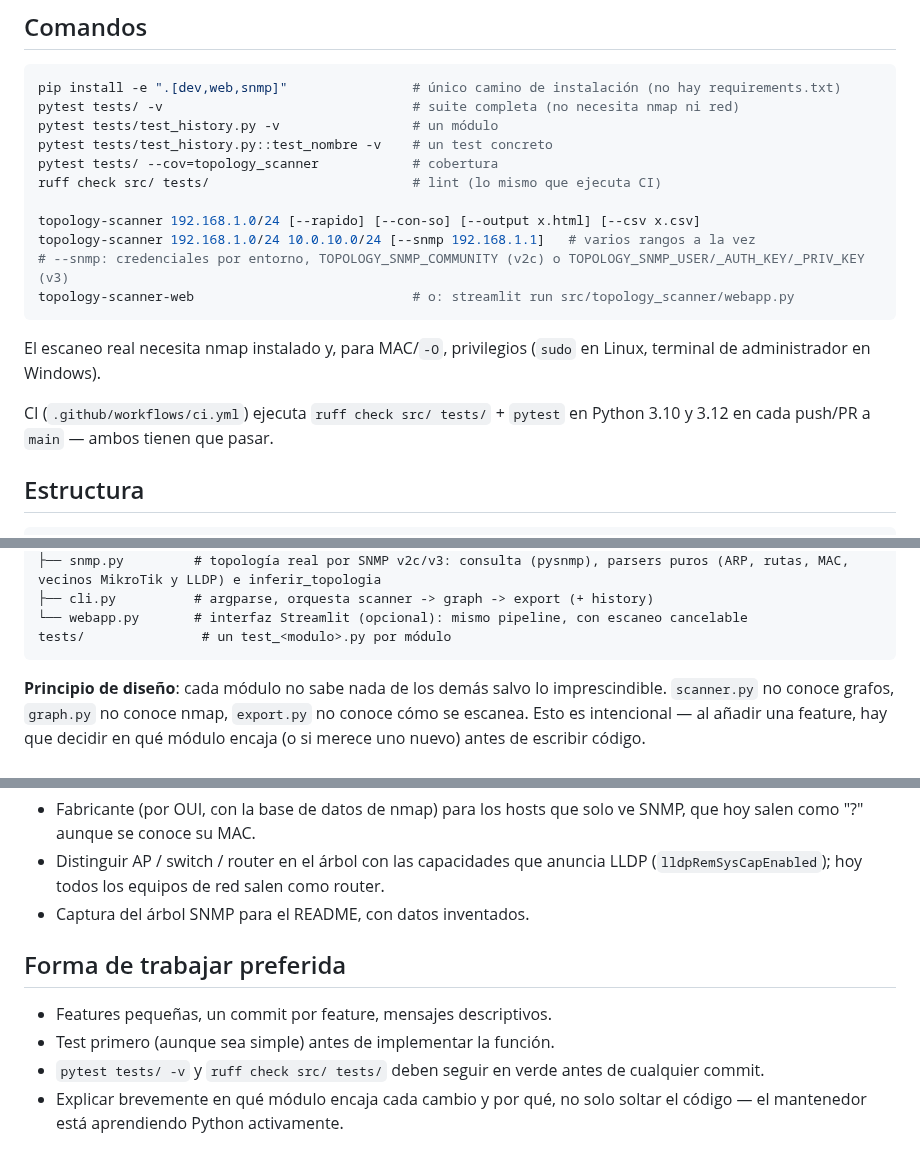
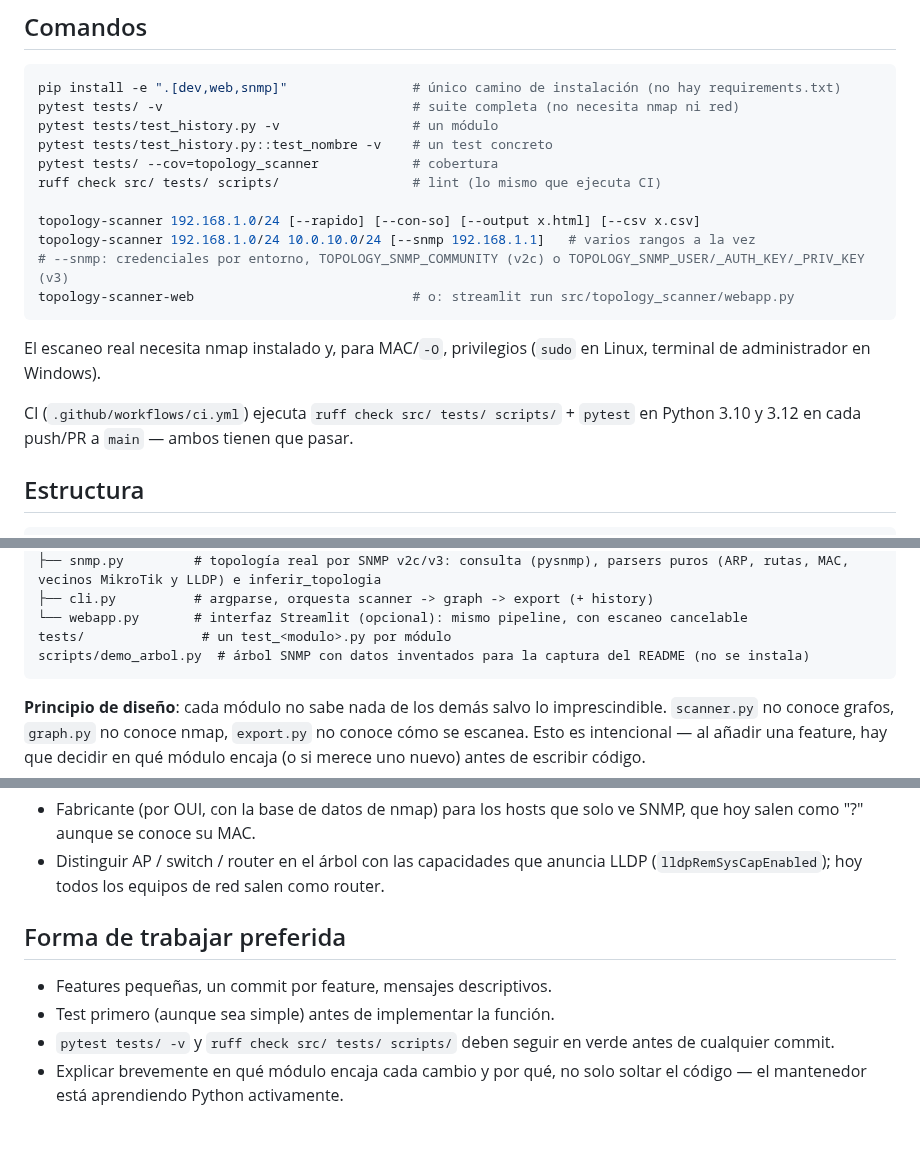
Before and after one commit to danielsm107/network-topology-scanner, a Markdown page: CLAUDE.md, 3 parts joined by grey strips. Rendered like a GitHub page.

````diff
--- a/CLAUDE.md
+++ b/CLAUDE.md
@@ -41,7 +41,7 @@ pytest tests/ -v                                # suite completa (no necesita nm
 pytest tests/test_history.py -v                 # un módulo
 pytest tests/test_history.py::test_nombre -v    # un test concreto
 pytest tests/ --cov=topology_scanner            # cobertura
-ruff check src/ tests/                          # lint (lo mismo que ejecuta CI)
+ruff check src/ tests/ scripts/                 # lint (lo mismo que ejecuta CI)
 
 topology-scanner 192.168.1.0/24 [--rapido] [--con-so] [--output x.html] [--csv x.csv]
 topology-scanner 192.168.1.0/24 10.0.10.0/24 [--snmp 192.168.1.1]   # varios rangos a la vez
@@ -52,7 +52,7 @@ topology-scanner-web                            # o: streamlit run src/topology_
 El escaneo real necesita nmap instalado y, para MAC/`-O`, privilegios
 (`sudo` en Linux, terminal de administrador en Windows).
 
-CI (`.github/workflows/ci.yml`) ejecuta `ruff check src/ tests/` + `pytest`
+CI (`.github/workflows/ci.yml`) ejecuta `ruff check src/ tests/ scripts/` + `pytest`
 en Python 3.10 y 3.12 en cada push/PR a `main` — ambos tienen que pasar.
 
 ## Estructura
@@ -69,6 +69,7 @@ src/topology_scanner/
 ├── cli.py          # argparse, orquesta scanner -> graph -> export (+ history)
 └── webapp.py       # interfaz Streamlit (opcional): mismo pipeline, con escaneo cancelable
 tests/               # un test_<modulo>.py por módulo
+scripts/demo_arbol.py  # árbol SNMP con datos inventados para la captura del README (no se instala)
 ```
 
 **Principio de diseño**: cada módulo no sabe nada de los demás salvo lo
@@ -197,13 +198,12 @@ nueva.** Aquí solo va lo que hay que tener presente al editar:
   ve SNMP, que hoy salen como "?" aunque se conoce su MAC.
 - Distinguir AP / switch / router en el árbol con las capacidades que anuncia
   LLDP (`lldpRemSysCapEnabled`); hoy todos los equipos de red salen como router.
-- Captura del árbol SNMP para el README, con datos inventados.
 
 ## Forma de trabajar preferida
 
 - Features pequeñas, un commit por feature, mensajes descriptivos.
 - Test primero (aunque sea simple) antes de implementar la función.
-- `pytest tests/ -v` y `ruff check src/ tests/` deben seguir en verde antes de cualquier commit.
+- `pytest tests/ -v` y `ruff check src/ tests/ scripts/` deben seguir en verde antes de cualquier commit.
 - Explicar brevemente en qué módulo encaja cada cambio y por qué, no solo
   soltar el código — el mantenedor está aprendiendo Python activamente.
 
````
Also changed, not shown: README.md (+5 -0 lines), docs/decisiones.md (+11 -0 lines), docs/screenshots/arbol-snmp.png (added), 3 other files.
